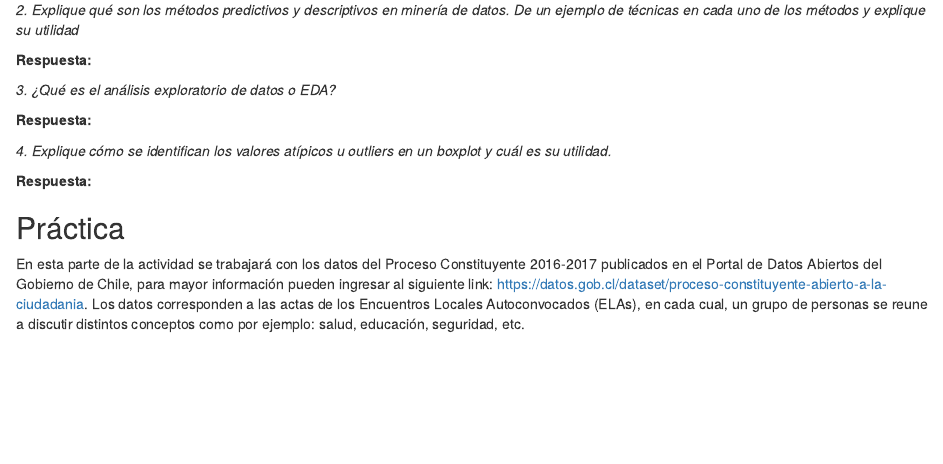
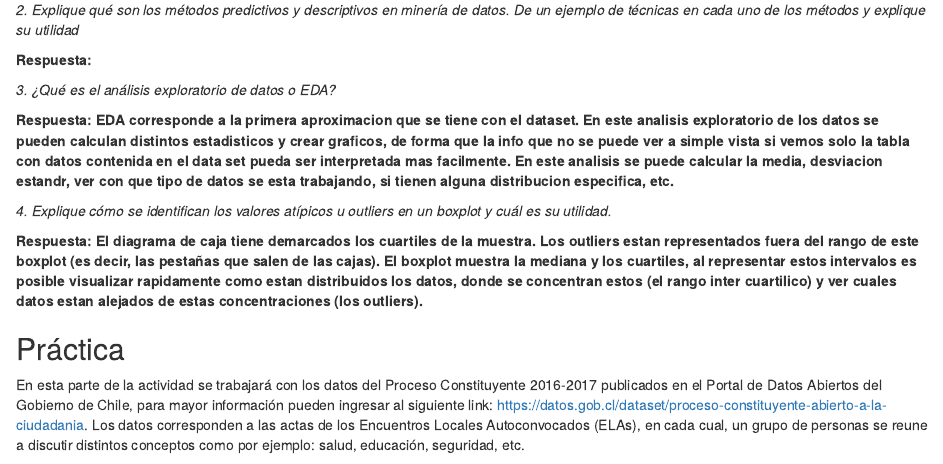
Before and after one commit to pabloyzm/mineriaDeDatos, an R Markdown document (Laboratorio_1.1.rmd): the page in a window 1100 px wide, from 670 px down. Rendered offline with R 4.5, knitr and Pandoc, with nearby package versions; some code elsewhere in the file could not run offline.

Commit message:
Update teorico 3 y 4

```diff
--- a/Laboratorio_1.1.rmd
+++ b/Laboratorio_1.1.rmd
@@ -42,11 +42,11 @@ La primera parte de esta actividad son preguntas teóricas que avanzaron en las
 
 *3. ¿Qué es el análisis exploratorio de datos o EDA?*
 
-**Respuesta:**
+**Respuesta: EDA corresponde a la primera aproximacion que se tiene con el dataset. En este analisis exploratorio de los datos se pueden calculan distintos estadisticos y crear graficos, de forma que la info que no se puede ver a simple vista si vemos solo la tabla con datos contenida en el data set pueda ser interpretada mas facilmente. En este analisis se puede calcular la media, desviacion estandr, ver con que tipo de datos se esta trabajando, si tienen alguna distribucion especifica, etc.**
 
 *4. Explique cómo se identifican los valores atípicos u outliers en un boxplot y cuál es su utilidad.*
 
-**Respuesta:**
+**Respuesta: El diagrama de caja tiene demarcados los cuartiles de la muestra. Los outliers estan representados fuera del rango de este boxplot (es decir, las pestañas que salen de las cajas). El boxplot muestra la mediana y los cuartiles, al representar estos intervalos es posible visualizar rapidamente como estan distribuidos los datos, donde se concentran estos (el rango inter cuartilico) y ver cuales datos estan alejados de estas concentraciones (los outliers).**
 
 ## Práctica
 
```
